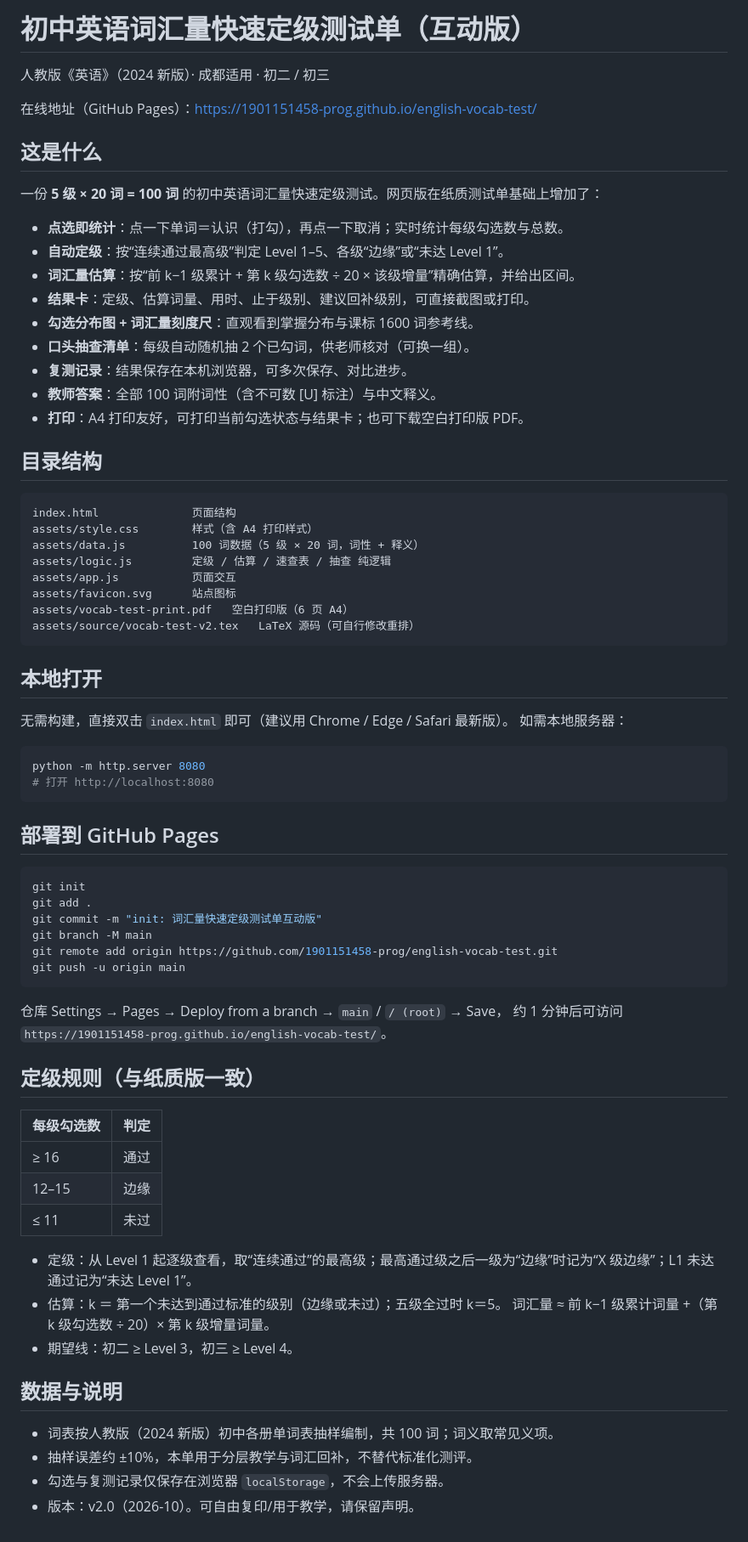
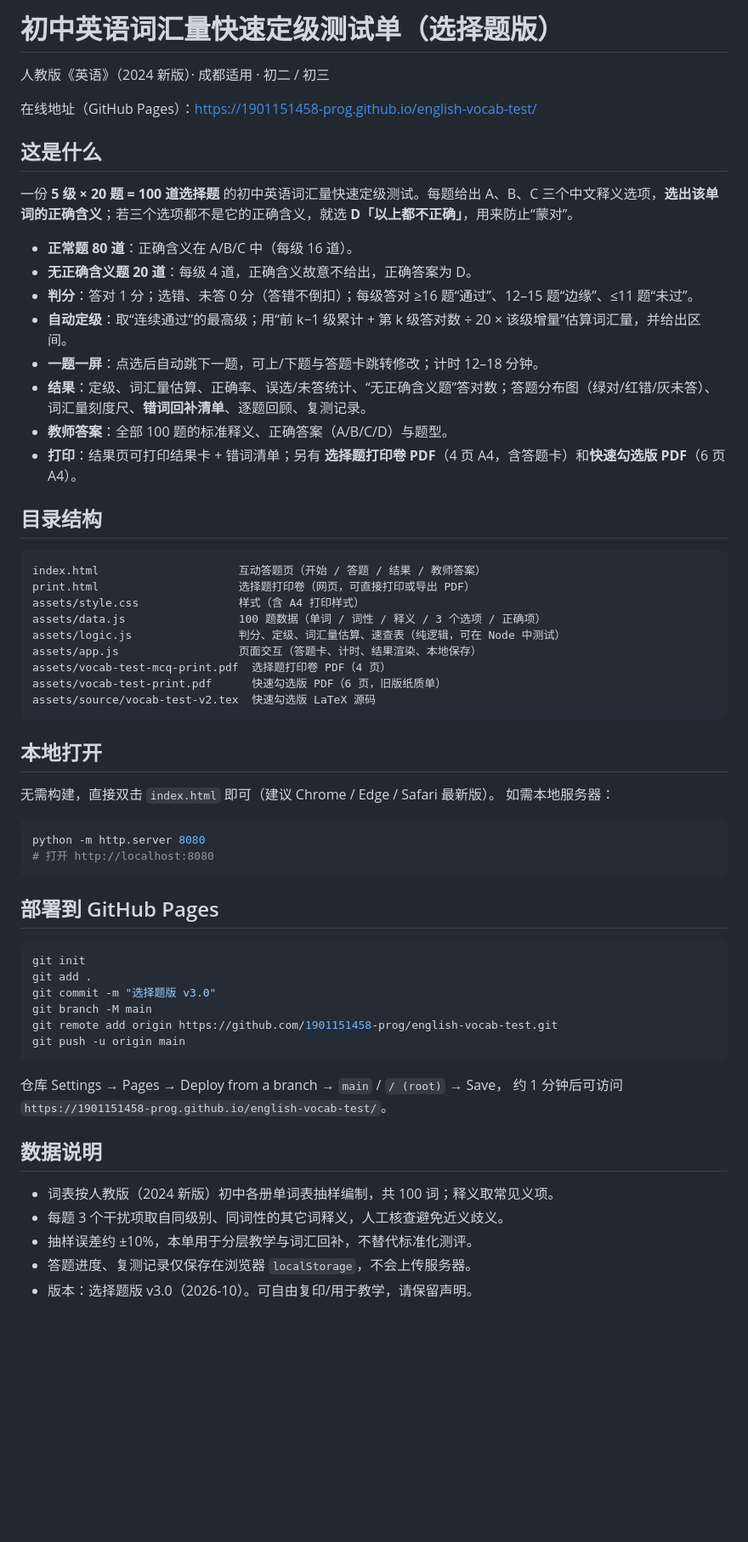
Before and after one commit to 1901151458-prog/english-vocab-test, a Markdown page: README.md, the part around the change. Shown at 85% size. Rendered like a GitHub page; blank space fills up the shorter version.

Commit message:
docs(v3): README 更新为选择题版

````diff
--- a/README.md
+++ b/README.md
@@ -1,4 +1,4 @@
-# 初中英语词汇量快速定级测试单（互动版）
+# 初中英语词汇量快速定级测试单（选择题版）
 
 人教版《英语》（2024 新版）· 成都适用 · 初二 / 初三
 
@@ -6,34 +6,34 @@
 
 ## 这是什么
 
-一份 **5 级 × 20 词 = 100 词** 的初中英语词汇量快速定级测试。网页版在纸质测试单基础上增加了：
+一份 **5 级 × 20 题 = 100 道选择题** 的初中英语词汇量快速定级测试。每题给出 A、B、C 三个中文释义选项，**选出该单词的正确含义**；若三个选项都不是它的正确含义，就选 **D「以上都不正确」**，用来防止“蒙对”。
 
-- **点选即统计**：点一下单词＝认识（打勾），再点一下取消；实时统计每级勾选数与总数。
-- **自动定级**：按“连续通过最高级”判定 Level 1–5、各级“边缘”或“未达 Level 1”。
-- **词汇量估算**：按“前 k−1 级累计 + 第 k 级勾选数 ÷ 20 × 该级增量”精确估算，并给出区间。
-- **结果卡**：定级、估算词量、用时、止于级别、建议回补级别，可直接截图或打印。
-- **勾选分布图 + 词汇量刻度尺**：直观看到掌握分布与课标 1600 词参考线。
-- **口头抽查清单**：每级自动随机抽 2 个已勾词，供老师核对（可换一组）。
-- **复测记录**：结果保存在本机浏览器，可多次保存、对比进步。
-- **教师答案**：全部 100 词附词性（含不可数 [U] 标注）与中文释义。
-- **打印**：A4 打印友好，可打印当前勾选状态与结果卡；也可下载空白打印版 PDF。
+- **正常题 80 道**：正确含义在 A/B/C 中（每级 16 道）。
+- **无正确含义题 20 道**：每级 4 道，正确含义故意不给出，正确答案为 D。
+- **判分**：答对 1 分；选错、未答 0 分（答错不倒扣）；每级答对 ≥16 题“通过”、12–15 题“边缘”、≤11 题“未过”。
+- **自动定级**：取“连续通过”的最高级；用“前 k−1 级累计 + 第 k 级答对数 ÷ 20 × 该级增量”估算词汇量，并给出区间。
+- **一题一屏**：点选后自动跳下一题，可上/下题与答题卡跳转修改；计时 12–18 分钟。
+- **结果**：定级、词汇量估算、正确率、误选/未答统计、“无正确含义题”答对数；答题分布图（绿对/红错/灰未答）、词汇量刻度尺、**错词回补清单**、逐题回顾、复测记录。
+- **教师答案**：全部 100 题的标准释义、正确答案（A/B/C/D）与题型。
+- **打印**：结果页可打印结果卡 + 错词清单；另有 **选择题打印卷 PDF**（4 页 A4，含答题卡）和**快速勾选版 PDF**（6 页 A4）。
 
 ## 目录结构
 
 ```
-index.html              页面结构
-assets/style.css        样式（含 A4 打印样式）
-assets/data.js          100 词数据（5 级 × 20 词，词性 + 释义）
-assets/logic.js         定级 / 估算 / 速查表 / 抽查 纯逻辑
-assets/app.js           页面交互
-assets/favicon.svg      站点图标
-assets/vocab-test-print.pdf   空白打印版（6 页 A4）
-assets/source/vocab-test-v2.tex   LaTeX 源码（可自行修改重排）
+index.html                     互动答题页（开始 / 答题 / 结果 / 教师答案）
+print.html                     选择题打印卷（网页，可直接打印或导出 PDF）
+assets/style.css               样式（含 A4 打印样式）
+assets/data.js                 100 题数据（单词 / 词性 / 释义 / 3 个选项 / 正确项）
+assets/logic.js                判分、定级、词汇量估算、速查表（纯逻辑，可在 Node 中测试）
+assets/app.js                  页面交互（答题卡、计时、结果渲染、本地保存）
+assets/vocab-test-mcq-print.pdf  选择题打印卷 PDF（4 页）
+assets/vocab-test-print.pdf      快速勾选版 PDF（6 页，旧版纸质单）
+assets/source/vocab-test-v2.tex  快速勾选版 LaTeX 源码
 ```
 
 ## 本地打开
 
-无需构建，直接双击 `index.html` 即可（建议用 Chrome / Edge / Safari 最新版）。
+无需构建，直接双击 `index.html` 即可（建议 Chrome / Edge / Safari 最新版）。
 如需本地服务器：
 
 ```bash
@@ -46,7 +46,7 @@ python -m http.server 8080
 ```bash
 git init
 git add .
-git commit -m "init: 词汇量快速定级测试单互动版"
+git commit -m "选择题版 v3.0"
 git branch -M main
 git remote add origin https://github.com/1901151458-prog/english-vocab-test.git
 git push -u origin main
@@ -55,22 +55,10 @@ git push -u origin main
 仓库 Settings → Pages → Deploy from a branch → `main` / `/ (root)` → Save，
 约 1 分钟后可访问 `https://1901151458-prog.github.io/english-vocab-test/`。
 
-## 定级规则（与纸质版一致）
+## 数据说明
 
-| 每级勾选数 | 判定 |
-|---|---|
-| ≥ 16 | 通过 |
-| 12–15 | 边缘 |
-| ≤ 11 | 未过 |
-
-- 定级：从 Level 1 起逐级查看，取“连续通过”的最高级；最高通过级之后一级为“边缘”时记为“X 级边缘”；L1 未达通过记为“未达 Level 1”。
-- 估算：k ＝ 第一个未达到通过标准的级别（边缘或未过）；五级全过时 k＝5。
-  词汇量 ≈ 前 k−1 级累计词量 +（第 k 级勾选数 ÷ 20）× 第 k 级增量词量。
-- 期望线：初二 ≥ Level 3，初三 ≥ Level 4。
-
-## 数据与说明
-
-- 词表按人教版（2024 新版）初中各册单词表抽样编制，共 100 词；词义取常见义项。
+- 词表按人教版（2024 新版）初中各册单词表抽样编制，共 100 词；释义取常见义项。
+- 每题 3 个干扰项取自同级别、同词性的其它词释义，人工核查避免近义歧义。
 - 抽样误差约 ±10%，本单用于分层教学与词汇回补，不替代标准化测评。
-- 勾选与复测记录仅保存在浏览器 `localStorage`，不会上传服务器。
-- 版本：v2.0（2026-10）。可自由复印/用于教学，请保留声明。
+- 答题进度、复测记录仅保存在浏览器 `localStorage`，不会上传服务器。
+- 版本：选择题版 v3.0（2026-10）。可自由复印/用于教学，请保留声明。
````
